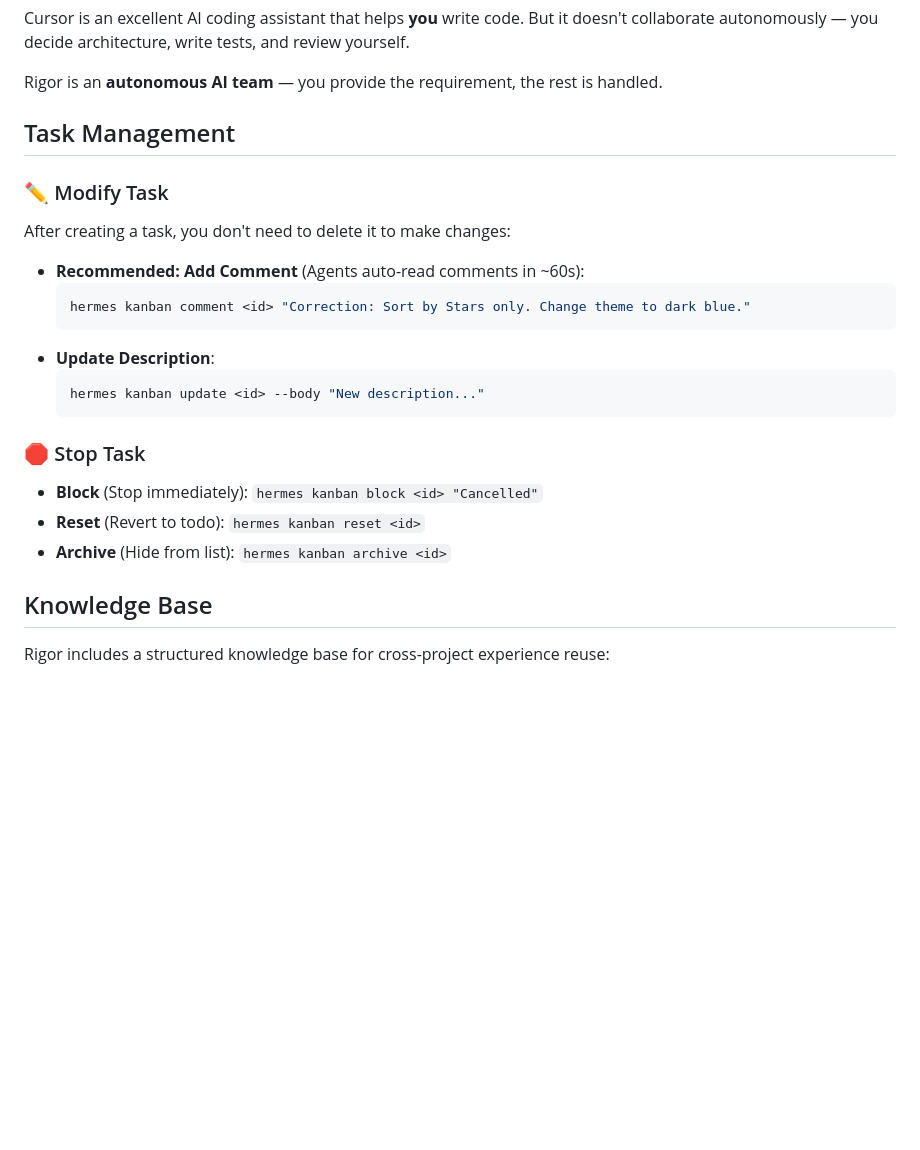
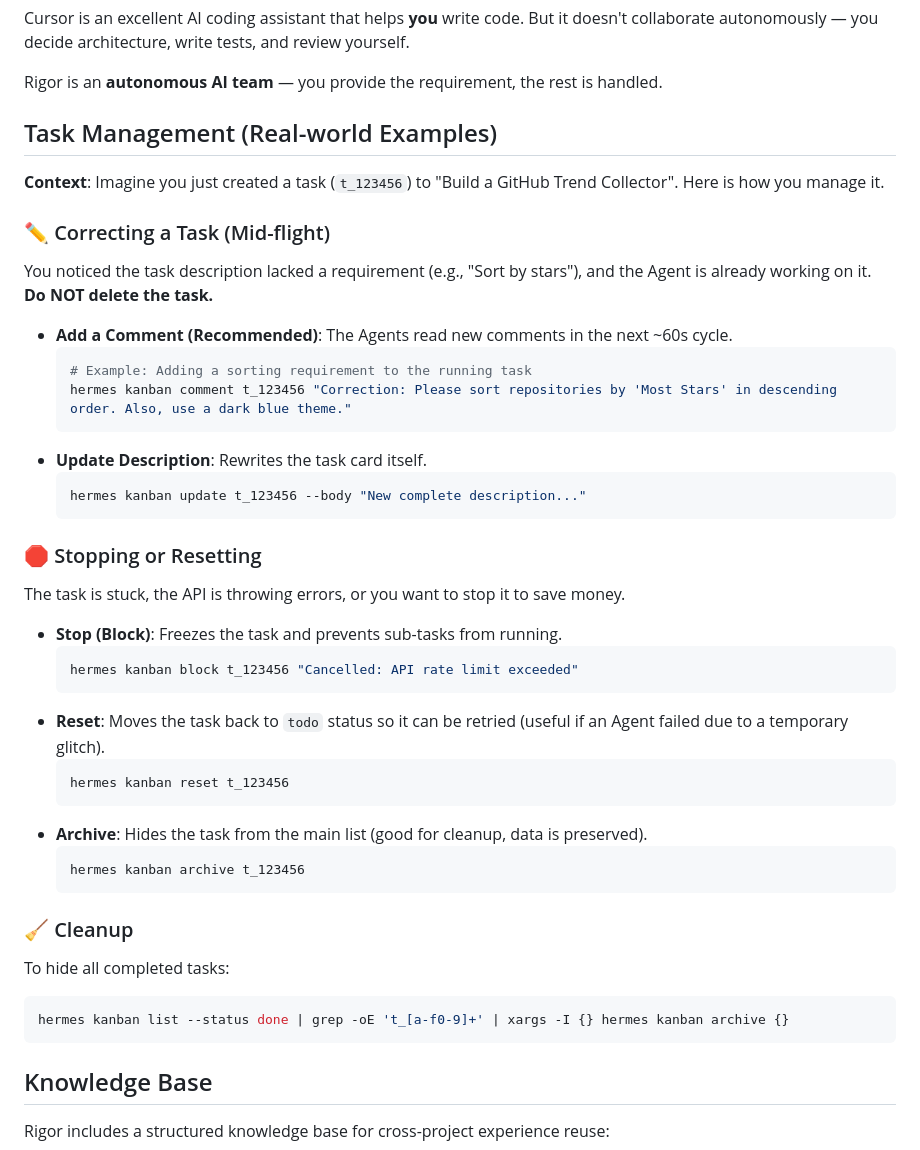
Before and after one commit to free-ai123/Rigor, a Markdown page: README.md, the part around the change. Rendered like a GitHub page; blank space fills up the shorter version.

Commit message:
docs: improve Task Management section with context, examples, and cleanup commands

````diff
--- a/README.md
+++ b/README.md
@@ -155,23 +155,44 @@ Cursor is an excellent AI coding assistant that helps **you** write code. But it
 
 Rigor is an **autonomous AI team** — you provide the requirement, the rest is handled.
 
-## Task Management
+## Task Management (Real-world Examples)
 
-### ✏️ Modify Task
-After creating a task, you don't need to delete it to make changes:
-*   **Recommended: Add Comment** (Agents auto-read comments in ~60s):
+**Context**: Imagine you just created a task (`t_123456`) to "Build a GitHub Trend Collector". Here is how you manage it.
+
+### ✏️ Correcting a Task (Mid-flight)
+You noticed the task description lacked a requirement (e.g., "Sort by stars"), and the Agent is already working on it. **Do NOT delete the task.**
+
+*   **Add a Comment (Recommended)**: The Agents read new comments in the next ~60s cycle.
     ```bash
-    hermes kanban comment <id> "Correction: Sort by Stars only. Change theme to dark blue."
+    # Example: Adding a sorting requirement to the running task
+    hermes kanban comment t_123456 "Correction: Please sort repositories by 'Most Stars' in descending order. Also, use a dark blue theme."
     ```
-*   **Update Description**:
+*   **Update Description**: Rewrites the task card itself.
     ```bash
-    hermes kanban update <id> --body "New description..."
+    hermes kanban update t_123456 --body "New complete description..."
     ```
 
-### 🛑 Stop Task
-*   **Block** (Stop immediately): `hermes kanban block <id> "Cancelled"`
-*   **Reset** (Revert to todo): `hermes kanban reset <id>`
-*   **Archive** (Hide from list): `hermes kanban archive <id>`
+### 🛑 Stopping or Resetting
+The task is stuck, the API is throwing errors, or you want to stop it to save money.
+
+*   **Stop (Block)**: Freezes the task and prevents sub-tasks from running.
+    ```bash
+    hermes kanban block t_123456 "Cancelled: API rate limit exceeded"
+    ```
+*   **Reset**: Moves the task back to `todo` status so it can be retried (useful if an Agent failed due to a temporary glitch).
+    ```bash
+    hermes kanban reset t_123456
+    ```
+*   **Archive**: Hides the task from the main list (good for cleanup, data is preserved).
+    ```bash
+    hermes kanban archive t_123456
+    ```
+
+### 🧹 Cleanup
+To hide all completed tasks:
+```bash
+hermes kanban list --status done | grep -oE 't_[a-f0-9]+' | xargs -I {} hermes kanban archive {}
+```
 
 ## Knowledge Base
 
````
Also changed, not shown: README.zh.md (+29 -15 lines).
